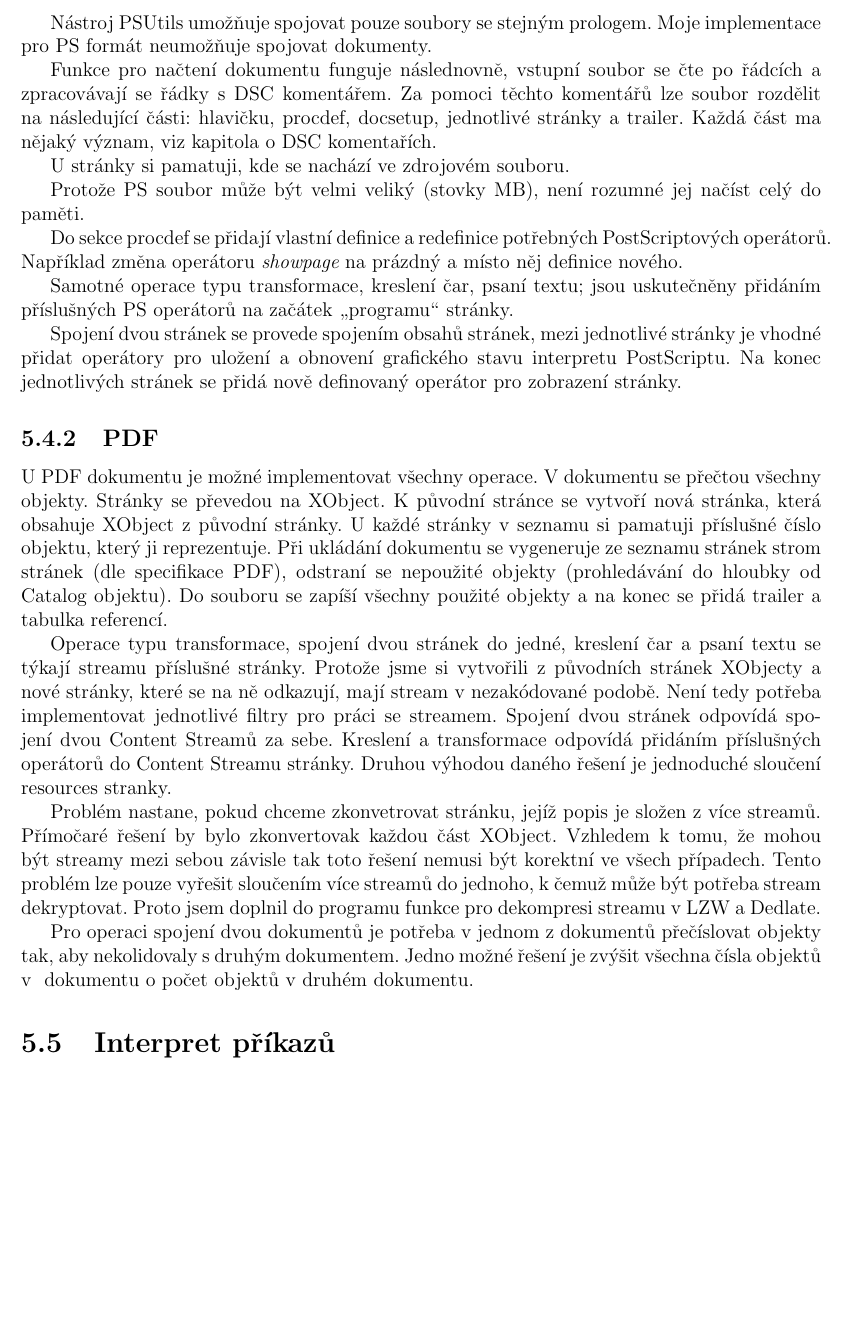
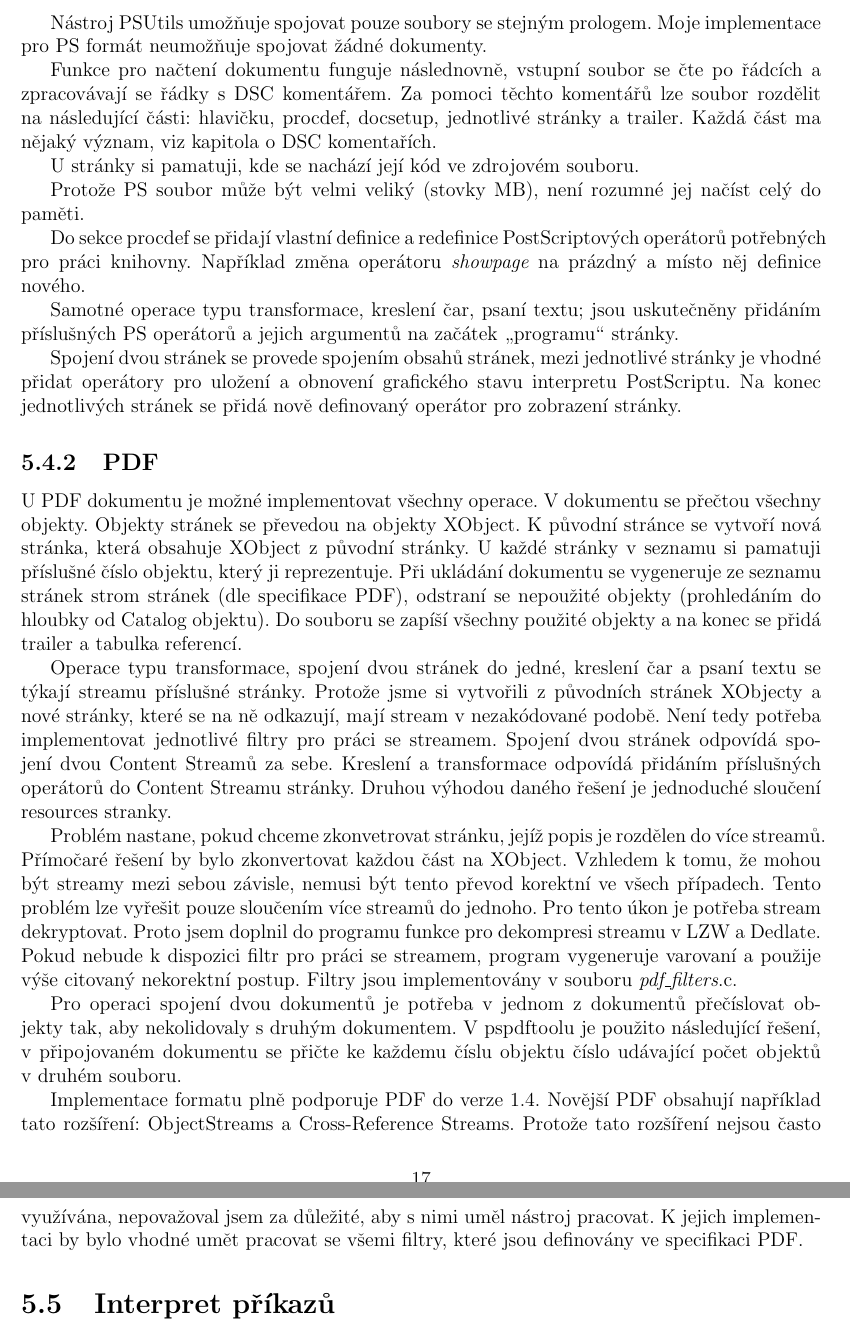
Before and after one commit to ppetr/pspdftool-code, a LaTeX thesis (doc/bakalarka/bc_pspdftool_iso8859-2.tex): part of page 17 of 20 before the commit and two parts of pages 17 and 18 of 20 after it, the two joined at a grey line, cut so that both start at the same text, the shorter picture padded with empty space. Compiled offline with pdfLaTeX; the source files are stored in an older character set and shown here as Unicode.

Commit message:
git-svn-id: svn://svn.code.sf.net/p/pspdftool/code/trunk@34 bcc72368-3e3e-0410-9a69-86e283d76c0a

```diff
--- a/doc/bakalarka/bc_pspdftool_iso8859-2.tex
+++ b/doc/bakalarka/bc_pspdftool_iso8859-2.tex
@@ -495,36 +499,42 @@
 
-Nástroj PSUtils umožňuje spojovat pouze soubory se stejným prologem. Moje implementace pro PS formát neumožňuje spojovat dokumenty.
+Nástroj PSUtils umožňuje spojovat pouze soubory se stejným prologem. Moje implementace pro PS formát neumožňuje spojovat žádné  dokumenty.
 
 
 Funkce pro načtení dokumentu funguje následnovně, vstupní soubor se čte po řádcích a zpracovávají se řádky s~DSC komentářem. Za pomoci těchto komentářů lze
 soubor rozdělit na následující části: hlavičku, procdef, docsetup, jednotlivé stránky a trailer. Každá část ma nějaký význam, viz kapitola o DSC komentařích.
 
-U~stránky si pamatuji, kde se nachází ve zdrojovém souboru.
+U~stránky si pamatuji, kde se nachází její kód ve zdrojovém souboru.
 
 
 Protože PS soubor může být velmi veliký (stovky MB), není rozumné jej načíst celý do paměti.
 
-Do sekce procdef se přidají vlastní definice a redefinice potřebných PostScriptových operátorů.
+Do sekce procdef se přidají vlastní definice a redefinice PostScriptových operátorů potřebných pro práci knihovny.
 Například změna operátoru {\it showpage} na prázdný a místo něj definice nového.
 
-Samotné operace typu transformace, kreslení čar, psaní textu; jsou uskutečněny přidáním příslušných PS operátorů na začátek  \uv{programu} stránky.
+Samotné operace typu transformace, kreslení čar, psaní textu; jsou uskutečněny přidáním příslušných PS operátorů a jejich argumentů na začátek  \uv{programu} stránky.
 
 Spojení dvou stránek se provede spojením obsahů stránek, mezi jednotlivé stránky je vhodné přidat operátory pro uložení a
 obnovení grafického stavu interpretu PostScriptu. Na konec jednotlivých stránek se přidá nově definovaný operátor pro zobrazení stránky.
 
 
 \subsection{PDF}
-U~PDF dokumentu je možné implementovat všechny operace. V~dokumentu se přečtou všechny objekty. Stránky se převedou na XObject. K~původní stránce se vytvoří nová stránka, která obsahuje XObject z~původní stránky. U~každé stránky v~seznamu si pamatuji příslušné číslo objektu, který ji reprezentuje. Při ukládání dokumentu se vygeneruje ze seznamu stránek
-strom stránek (dle specifikace PDF), odstraní se nepoužité objekty (prohledávání do hloubky od Catalog objektu).  Do souboru se zapíší všechny použité objekty a na konec se přidá trailer a tabulka referencí.
+U~PDF dokumentu je možné implementovat všechny operace. V~dokumentu se přečtou všechny objekty. Objekty stránek se převedou na objekty XObject. K~původní stránce se vytvoří nová stránka, která obsahuje XObject z~původní stránky. U~každé stránky v~seznamu si pamatuji příslušné číslo objektu, který ji reprezentuje. Při ukládání dokumentu se vygeneruje ze seznamu stránek
+strom stránek (dle specifikace PDF), odstraní se nepoužité objekty (prohledáním do hloubky od Catalog objektu).  Do souboru se zapíší všechny použité objekty a na konec se přidá trailer a tabulka referencí.
 
 Operace typu transformace, spojení dvou stránek do jedné, kreslení čar a psaní textu se týkají streamu příslušné stránky. Protože jsme si vytvořili z~původních stránek XObjecty a nové stránky, které se na ně odkazují, mají stream v~nezakódované podobě. Není tedy potřeba implementovat jednotlivé filtry pro práci se streamem. Spojení dvou stránek odpovídá spojení dvou Content Streamů za sebe. Kreslení a transformace  odpovídá přidáním příslušných operátorů do Content Streamu stránky.
 Druhou výhodou daného řešení je jednoduché sloučení resources stranky.
 
-Problém nastane, pokud chceme zkonvetrovat stránku, jejíž popis je složen z více streamů. Přímočaré řešení by bylo zkonvertovak každou část XObject.
-Vzhledem k tomu, že mohou být streamy mezi sebou závisle tak toto řešení nemusi být korektní ve všech případech. Tento problém lze pouze vyřešit
-sloučením více streamů do jednoho, k čemuž může být potřeba stream dekryptovat. Proto jsem doplnil do programu funkce pro dekompresi streamu v LZW a Dedlate.
+Problém nastane, pokud chceme zkonvetrovat stránku, jejíž popis je rozdělen do více streamů. Přímočaré řešení by bylo zkonvertovat každou část na XObject.
+Vzhledem k tomu, že mohou být streamy mezi sebou závisle, nemusi být tento převod korektní ve všech případech. Tento problém lze vyřešit pouze
+sloučením více streamů do jednoho. Pro tento úkon je potřeba stream dekryptovat. Proto jsem doplnil do programu funkce pro dekompresi streamu v LZW a Dedlate.
+Pokud nebude k~dispozici filtr pro práci se streamem, program vygeneruje varovaní a použije výše citovaný nekorektní postup. Filtry jsou implementovány v~souboru {\it pdf\_filters}.c.
 
-Pro operaci spojení dvou dokumentů je potřeba v~jednom z~dokumentů přečíslovat objekty tak, aby nekolidovaly s~druhým dokumentem. Jedno možné řešení je zvýšit všechna čísla objektů v ~dokumentu o~počet objektů v~druhém dokumentu.
+Pro operaci spojení dvou dokumentů je potřeba v~jednom z~dokumentů přečíslovat objekty tak, aby nekolidovaly s~druhým dokumentem. V~pspdftoolu je použito následující
+řešení, v~připojovaném dokumentu se přičte ke každemu číslu objektu číslo udávající počet objektů v~druhém souboru.
+
+Implementace formatu plně podporuje PDF do verze 1.4. Novější PDF obsahují například tato rozšíření: ObjectStreams a Cross-Reference Streams.
+Protože tato rozšíření nejsou často využívána, nepovažoval jsem za důležité, aby s~nimi uměl nástroj pracovat.
+K~jejich implementaci by bylo vhodné umět pracovat se všemi filtry, které jsou definovány ve specifikaci PDF.
 
 \section{Interpret příkazů}
 V~současné době je k~dané knihovně napsán jediný uživatelský agent, jednoduchý interpret příkazů.
```
Also changed, not shown: doc/bakalarka/bc_pspdftool_iso8859-2.tex (20 more changed lines).
